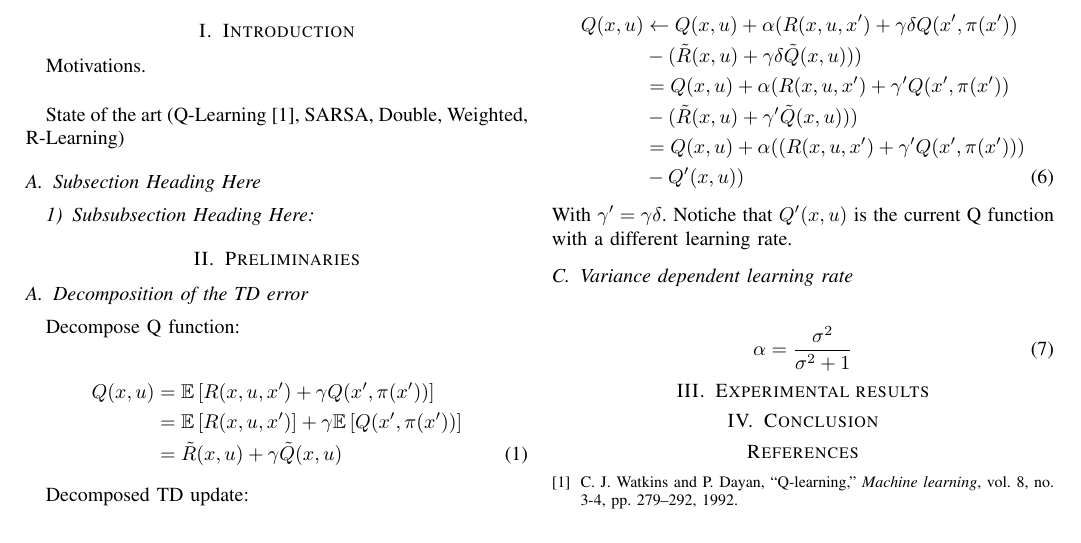
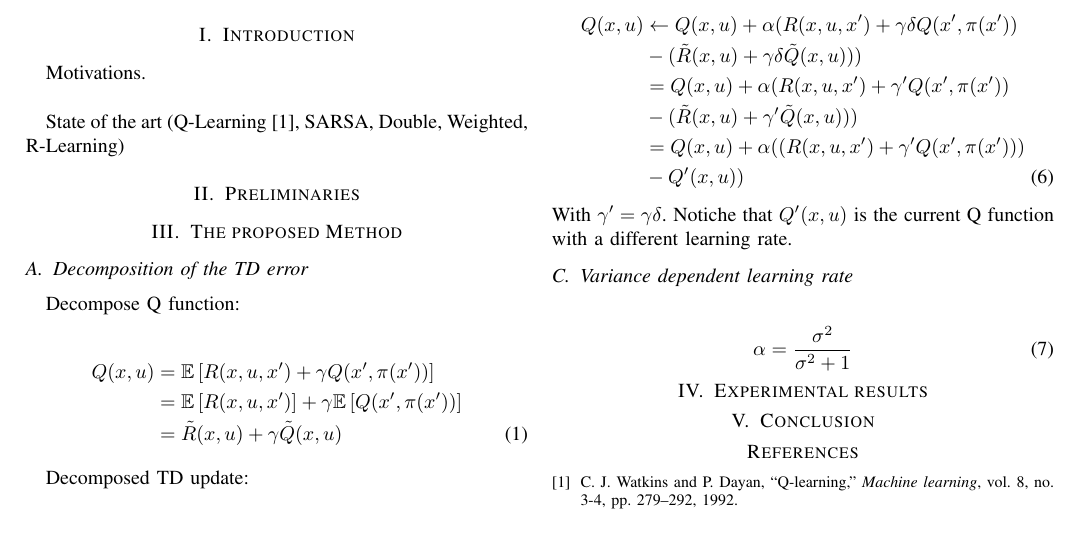
Before and after one commit to boris-il-forte/RQLearning, a LaTeX paper (Paper/root.tex): part of the page, cut so that both start at the same text. Compiled offline with pdfLaTeX; a missing font is replaced by an installed copy or a similar font; a LaTeX package or settings file that is missing is left out.

```diff
--- a/Paper/root.tex
+++ b/Paper/root.tex
@@ -57,11 +57,9 @@
 State of the art (Q-Learning~\cite{watkins1992q}, SARSA, Double, Weighted, R-Learning)
 
 
-\subsection{Subsection Heading Here}
+\section{Preliminaries}
 
-\subsubsection{Subsubsection Heading Here}
-
-\section{Preliminaries}
+\section{The proposed Method}
 
 \subsection{Decomposition of the TD error}
 
```
Also changed, not shown: Paper/biblio.bib (+6 -0 lines).
